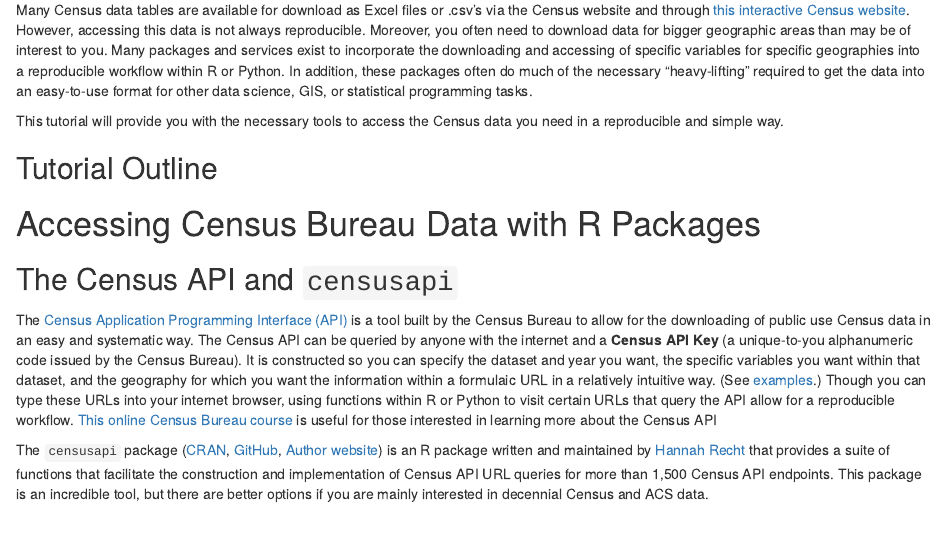
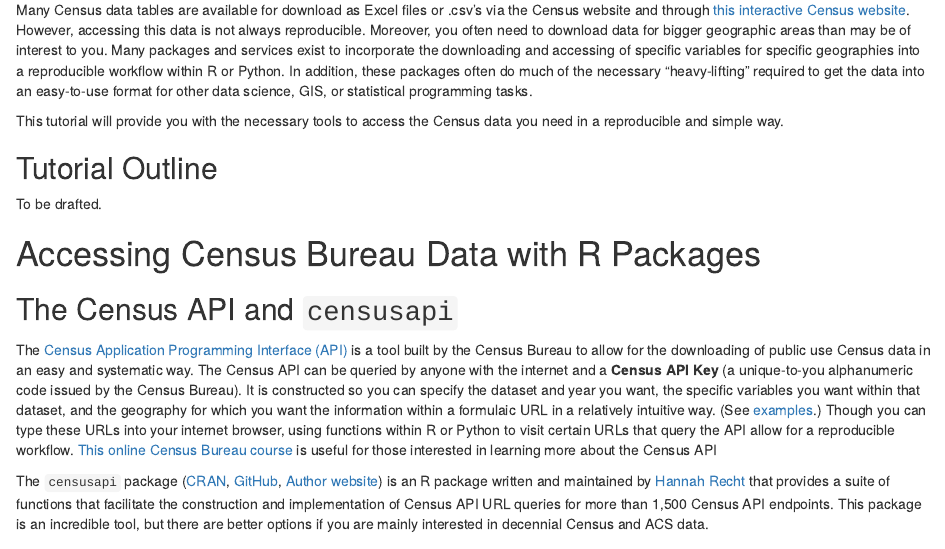
Before and after one commit to jlgodwin/D4-Census-in-R-Python, an R Markdown document (Census-data-in-R.Rmd): the page in a window 1100 px wide, from 2130 px down. The pictures show the output file Census-data-in-R.html that the author committed with the source, opened offline.

Commit message:
Add filler text to Outline section

```diff
--- a/Census-data-in-R.Rmd
+++ b/Census-data-in-R.Rmd
@@ -57,6 +57,8 @@ This tutorial will provide you with the necessary tools to access the Census dat
 
 ## Tutorial Outline
 
+To be drafted.
+
 #  Accessing Census Bureau Data with R Packages
 ##  The Census API and `censusapi`
 
```
Also changed, not shown: Census-data-in-R.html.
